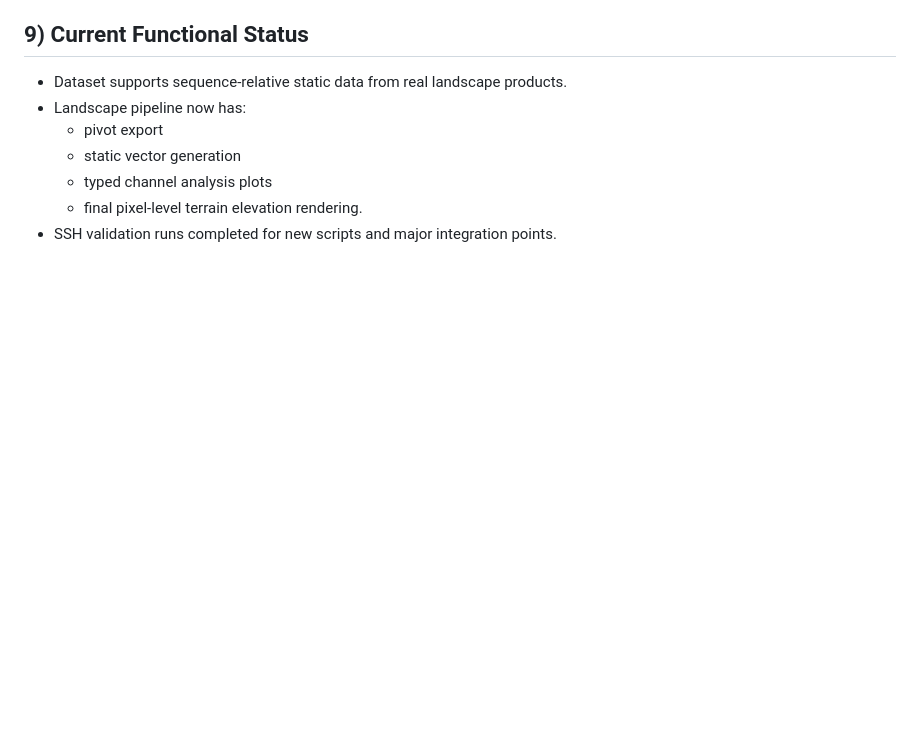
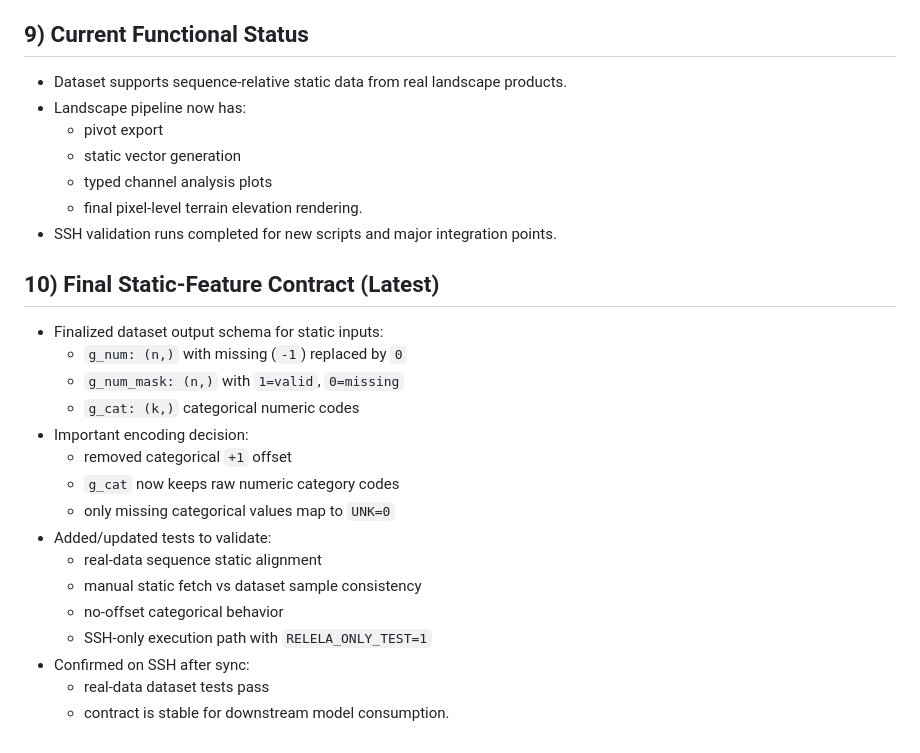
Before and after one commit to tampueroc/thesis_experiments, a Markdown page: WORK_LOG.md, the part around the change. GitHub-like rendering; blank space fills up the shorter version.

Commit message:
docs: update work log with final static encoding contract

```diff
--- a/WORK_LOG.md
+++ b/WORK_LOG.md
@@ -91,3 +91,21 @@ This log summarizes the substantial engineering work completed in `thesis_experi
   - typed channel analysis plots
   - final pixel-level terrain elevation rendering.
 - SSH validation runs completed for new scripts and major integration points.
+
+## 10) Final Static-Feature Contract (Latest)
+- Finalized dataset output schema for static inputs:
+  - `g_num: (n,)` with missing (`-1`) replaced by `0`
+  - `g_num_mask: (n,)` with `1=valid`, `0=missing`
+  - `g_cat: (k,)` categorical numeric codes
+- Important encoding decision:
+  - removed categorical `+1` offset
+  - `g_cat` now keeps raw numeric category codes
+  - only missing categorical values map to `UNK=0`
+- Added/updated tests to validate:
+  - real-data sequence static alignment
+  - manual static fetch vs dataset sample consistency
+  - no-offset categorical behavior
+  - SSH-only execution path with `RELELA_ONLY_TEST=1`
+- Confirmed on SSH after sync:
+  - real-data dataset tests pass
+  - contract is stable for downstream model consumption.
```
